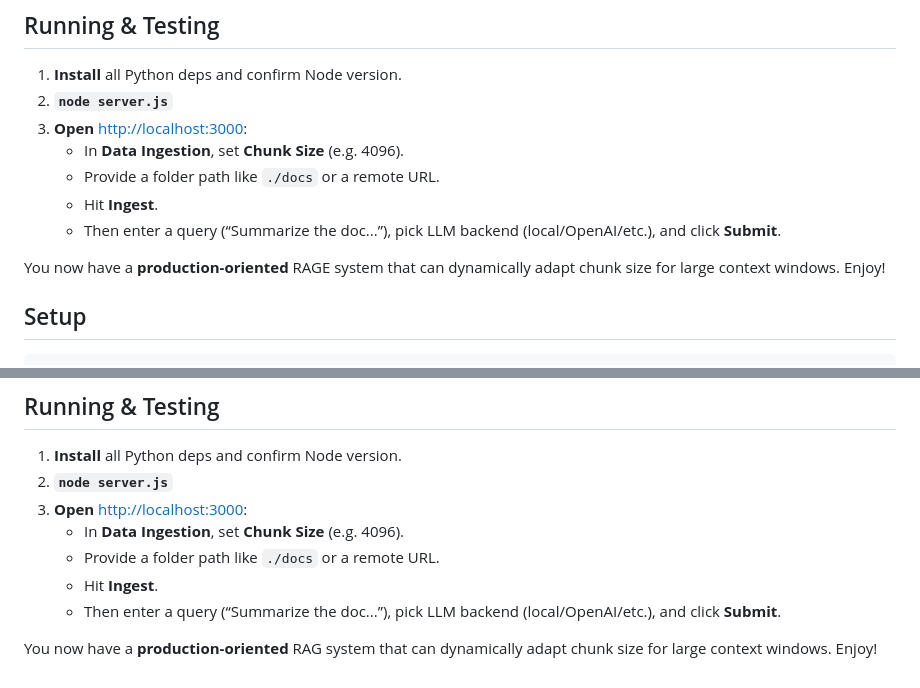
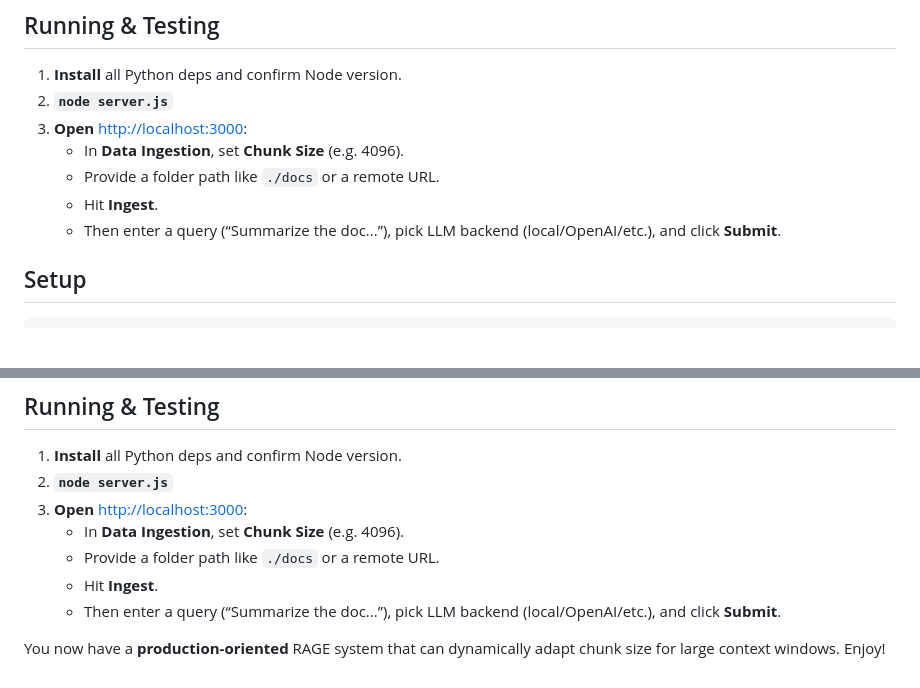
Before and after one commit to GATERAGE/neuralnet, a Markdown page: README.md, 2 parts joined by grey strips. GitHub-like rendering; blank space fills up the shorter version.

Commit message:
Update README.md
https://github.com/GATERAGE/neuralnet

````diff
--- a/README.md
+++ b/README.md
@@ -347,9 +347,6 @@ This project provides a multi-format data ingestion pipeline (PDF, DOCX, TXT, MD
    - Hit **Ingest**.
    - Then enter a query (“Summarize the doc...”), pick LLM backend (local/OpenAI/etc.), and click **Submit**.
 
-You now have a **production-oriented** RAGE system that can dynamically adapt chunk size for large context windows. Enjoy!
-
-
 ## Setup
 ```bash
 git clone https://github.com/GATERAGE/neuralnet
@@ -423,4 +420,4 @@ A Node.js server hosts a simple web front-end (index.html) for ingestion and que
    - Hit **Ingest**.
    - Then enter a query (“Summarize the doc...”), pick LLM backend (local/OpenAI/etc.), and click **Submit**.
 
-You now have a **production-oriented** RAG system that can dynamically adapt chunk size for large context windows. Enjoy!
+You now have a **production-oriented** RAGE system that can dynamically adapt chunk size for large context windows. Enjoy!
````
